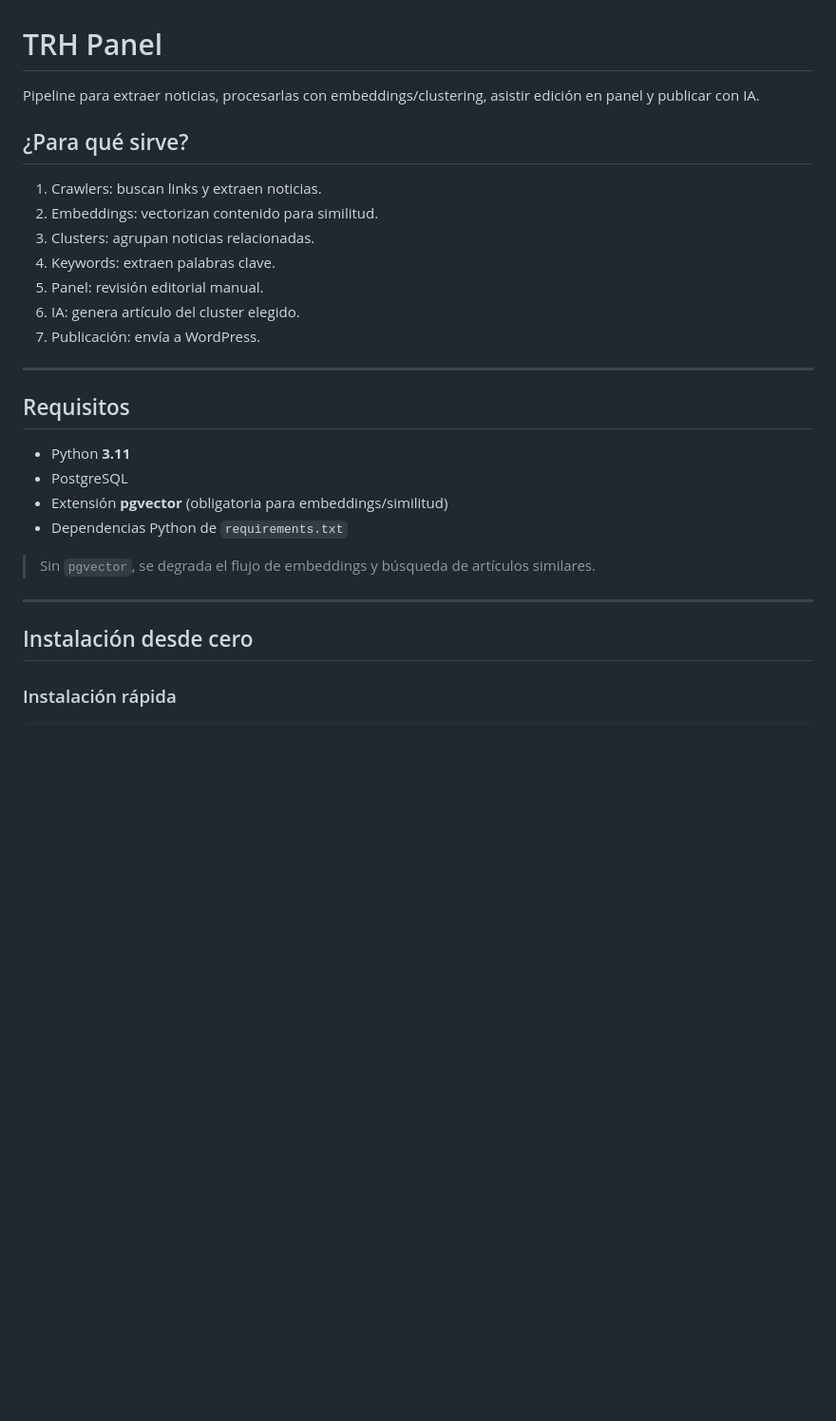
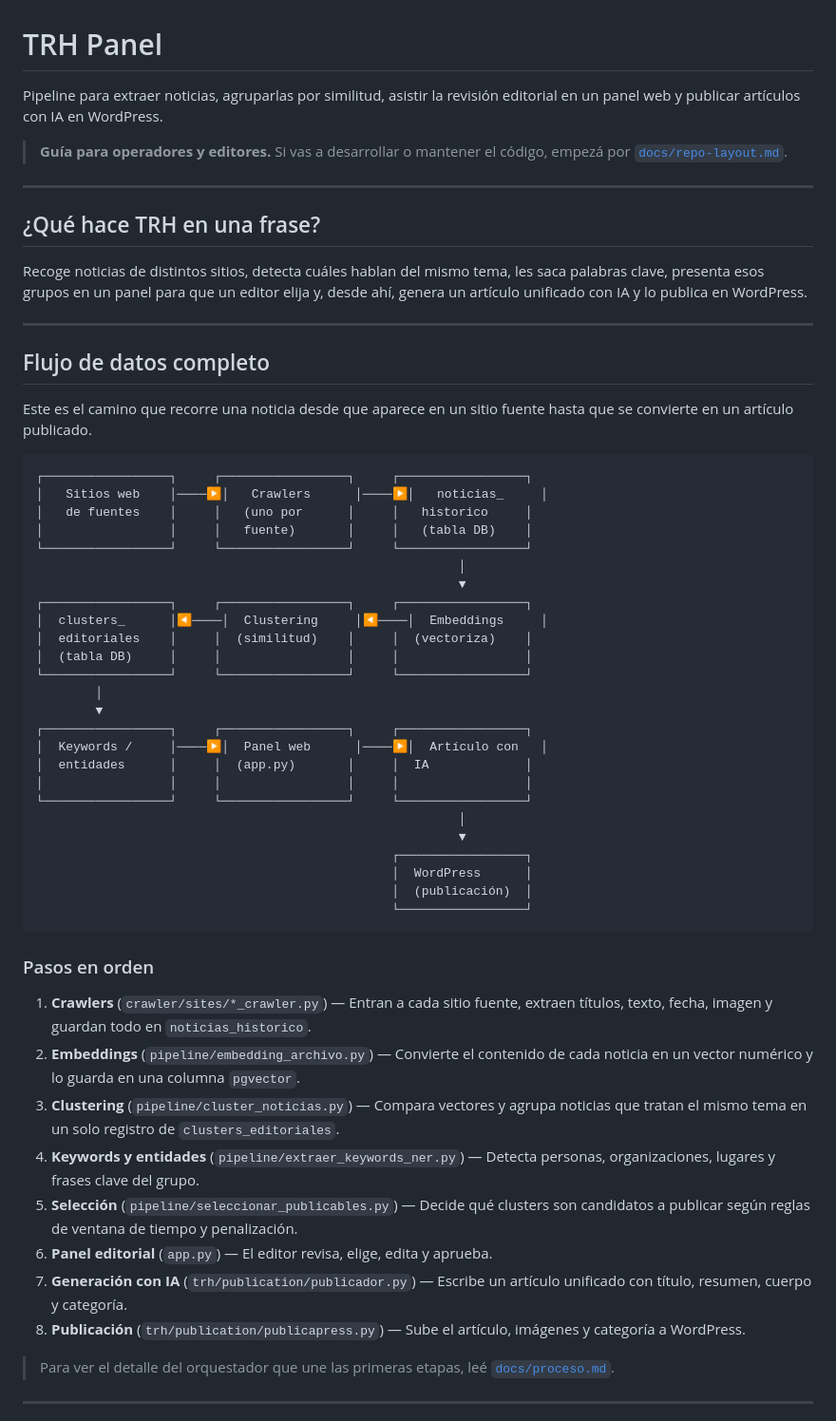
Before and after one commit to Clowraider/trh, a Markdown page: README.md, the part around one of its changes. Shown at 95% size. GitHub-like rendering; blank space fills up the shorter version.

````diff
--- a/README.md
+++ b/README.md
@@ -1,30 +1,61 @@
 # TRH Panel
 
-Pipeline para extraer noticias, procesarlas con embeddings/clustering, asistir edición en panel y publicar con IA.
+Pipeline para extraer noticias, agruparlas por similitud, asistir la revisión editorial en un panel web y publicar artículos con IA en WordPress.
 
-## ¿Para qué sirve?
-
-1. Crawlers: buscan links y extraen noticias.
-2. Embeddings: vectorizan contenido para similitud.
-3. Clusters: agrupan noticias relacionadas.
-4. Keywords: extraen palabras clave.
-5. Panel: revisión editorial manual.
-6. IA: genera artículo del cluster elegido.
-7. Publicación: envía a WordPress.
+> **Guía para operadores y editores.** Si vas a desarrollar o mantener el código, empezá por [`docs/repo-layout.md`](docs/repo-layout.md).
 
 ---
 
-## Requisitos
+## ¿Qué hace TRH en una frase?
 
-- Python **3.11**
-- PostgreSQL
-- Extensión **pgvector** (obligatoria para embeddings/similitud)
-- Dependencias Python de `requirements.txt`
-
-> Sin `pgvector`, se degrada el flujo de embeddings y búsqueda de artículos similares.
+Recoge noticias de distintos sitios, detecta cuáles hablan del mismo tema, les saca palabras clave, presenta esos grupos en un panel para que un editor elija y, desde ahí, genera un artículo unificado con IA y lo publica en WordPress.
 
 ---
 
-## Instalación desde cero
+## Flujo de datos completo
 
-### Instalación rápida
+Este es el camino que recorre una noticia desde que aparece en un sitio fuente hasta que se convierte en un artículo publicado.
+
+```
+┌─────────────────┐     ┌─────────────────┐     ┌─────────────────┐
+│   Sitios web    │────▶│   Crawlers      │────▶│   noticias_     │
+│   de fuentes    │     │   (uno por      │     │   historico     │
+│                 │     │   fuente)       │     │   (tabla DB)    │
+└─────────────────┘     └─────────────────┘     └─────────────────┘
+                                                         │
+                                                         ▼
+┌─────────────────┐     ┌─────────────────┐     ┌─────────────────┐
+│  clusters_      │◀────│  Clustering     │◀────│  Embeddings     │
+│  editoriales    │     │  (similitud)    │     │  (vectoriza)    │
+│  (tabla DB)     │     │                 │     │                 │
+└─────────────────┘     └─────────────────┘     └─────────────────┘
+        │
+        ▼
+┌─────────────────┐     ┌─────────────────┐     ┌─────────────────┐
+│  Keywords /     │────▶│  Panel web      │────▶│  Artículo con   │
+│  entidades      │     │  (app.py)       │     │  IA             │
+│                 │     │                 │     │                 │
+└─────────────────┘     └─────────────────┘     └─────────────────┘
+                                                         │
+                                                         ▼
+                                                ┌─────────────────┐
+                                                │  WordPress      │
+                                                │  (publicación)  │
+                                                └─────────────────┘
+```
+
+### Pasos en orden
+
+1. **Crawlers** (`crawler/sites/*_crawler.py`) — Entran a cada sitio fuente, extraen títulos, texto, fecha, imagen y guardan todo en `noticias_historico`.
+2. **Embeddings** (`pipeline/embedding_archivo.py`) — Convierte el contenido de cada noticia en un vector numérico y lo guarda en una columna `pgvector`.
+3. **Clustering** (`pipeline/cluster_noticias.py`) — Compara vectores y agrupa noticias que tratan el mismo tema en un solo registro de `clusters_editoriales`.
+4. **Keywords y entidades** (`pipeline/extraer_keywords_ner.py`) — Detecta personas, organizaciones, lugares y frases clave del grupo.
+5. **Selección** (`pipeline/seleccionar_publicables.py`) — Decide qué clusters son candidatos a publicar según reglas de ventana de tiempo y penalización.
+6. **Panel editorial** (`app.py`) — El editor revisa, elige, edita y aprueba.
+7. **Generación con IA** (`trh/publication/publicador.py`) — Escribe un artículo unificado con título, resumen, cuerpo y categoría.
+8. **Publicación** (`trh/publication/publicapress.py`) — Sube el artículo, imágenes y categoría a WordPress.
+
+> Para ver el detalle del orquestador que une las primeras etapas, leé [`docs/proceso.md`](docs/proceso.md).
+
+---
+
````
Also changed, not shown: other parts of README.md (+133 -131 lines), docs/proceso.md (added, +211 -0 lines).
